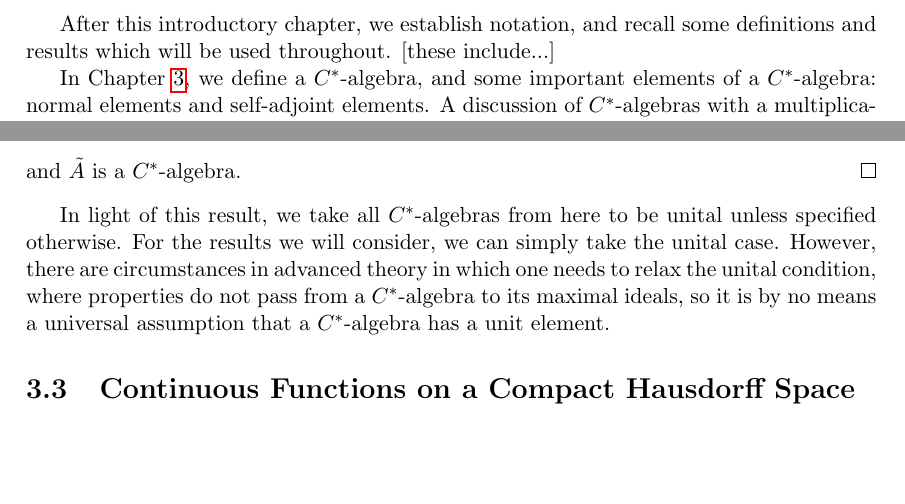
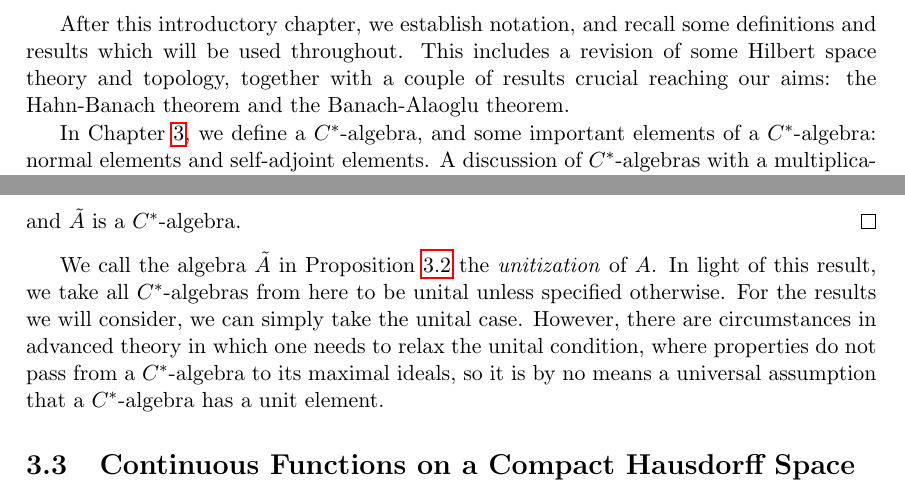
Before and after one commit to gillyobeast/fyp, a LaTeX thesis (Luke Armitage.tex): two parts of pages 4 and 12 of 28, joined at a grey line, cut so that both start at the same text, the shorter picture padded with empty space. Compiled offline with pdfLaTeX.

Commit message:
added a thing i missed, fixed typo

```diff
--- a/Luke Armitage.tex
+++ b/Luke Armitage.tex
@@ -154,7 +154,9 @@ properties, and to consider the Gelfand-Naimark theorems and the methods used
 to prove them.
 
 After this introductory chapter, we establish notation, and recall some
-definitions and results which will be used throughout. [these include...]
+definitions and results which will be used throughout. This includes a revision
+of some Hilbert space theory and topology, together with a couple of results
+crucial reaching our aims: the Hahn-Banach theorem and the Banach-Alaoglu theorem.
 
 In Chapter~\ref{chapter:cstar}, we define a $C^\ast$-algebra, and some
 important elements of a $C^\ast$-algebra: normal elements and self-adjoint
@@ -617,6 +619,7 @@ $A$ is then a \emph{unital} $C^\ast$-algebra.
 	and $\tilde A$ is a $C^\ast$-algebra.
 \end{proof}
 
+We call the algebra $\tilde A$ in Proposition~\ref{prop:unit} the \emph{unitization} of $A$.
 In light of this result, we take all $C^\ast$-algebras from here to be unital
 unless specified otherwise. For the results we will consider, we can simply take
 the unital case. However, there are circumstances in advanced theory in which
```
Also changed, not shown: Luke Armitage.pdf, Luke Armitage.tex (4 more changed lines).
